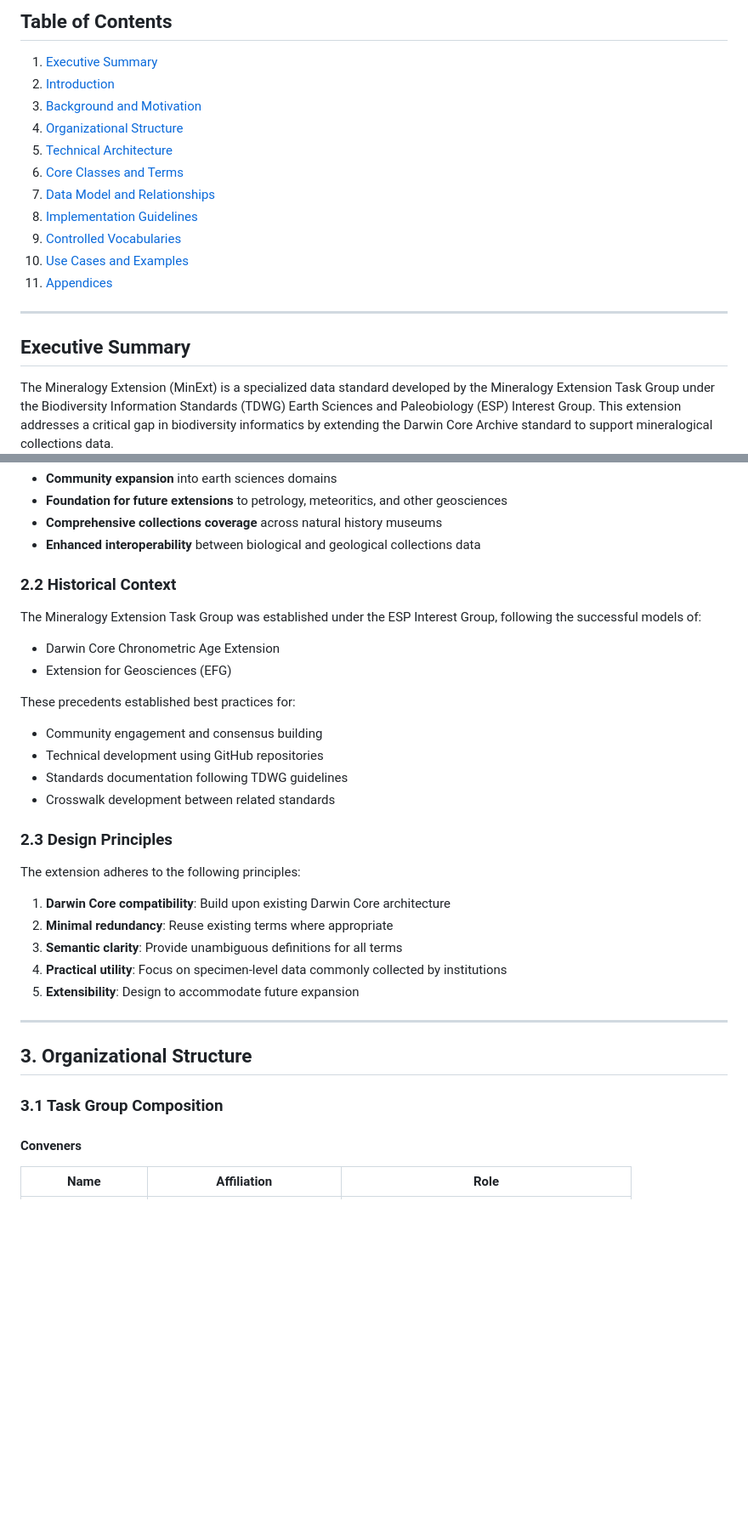
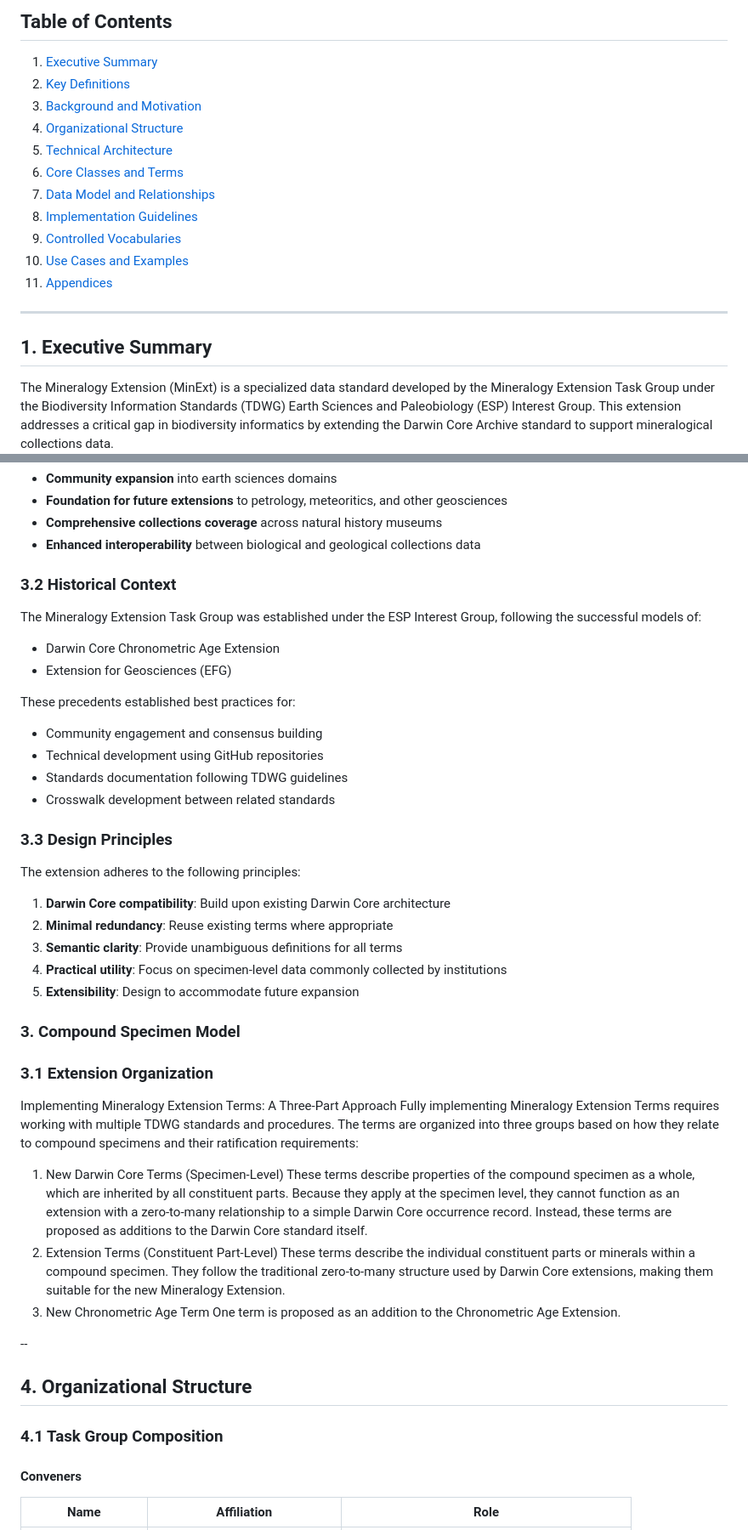
Before and after one commit to tdwg/mineralogy, a Markdown page: specification.md, 2 parts joined by grey strips. Shown at 85% size. Rendered like a GitHub page; blank space fills up the shorter version.

```diff
--- a/specification.md
+++ b/specification.md
@@ -11,7 +11,7 @@
 ## Table of Contents
 
 1. [Executive Summary](#executive-summary)
-2. [Introduction](#introduction)
+2. [Key Definitions](#key-definitions)
 3. [Background and Motivation](#background-and-motivation)
 4. [Organizational Structure](#organizational-structure)
 5. [Technical Architecture](#technical-architecture)
@@ -24,7 +24,7 @@
 
 ---
 
-## Executive Summary
+## 1. Executive Summary
 
 The Mineralogy Extension (MinExt) is a specialized data standard developed by the Mineralogy Extension Task Group under the Biodiversity Information Standards (TDWG) Earth Sciences and Paleobiology (ESP) Interest Group. This extension addresses a critical gap in biodiversity informatics by extending the Darwin Core Archive standard to support mineralogical collections data.
 
@@ -96,7 +87,7 @@ Extending TDWG's reach to mineralogy serves multiple strategic goals:
 - **Comprehensive collections coverage** across natural history museums
 - **Enhanced interoperability** between biological and geological collections data
 
-### 2.2 Historical Context
+### 3.2 Historical Context
 
 The Mineralogy Extension Task Group was established under the ESP Interest Group, following the successful models of:
 
@@ -109,7 +100,7 @@ These precedents established best practices for:
 - Standards documentation following TDWG guidelines
 - Crosswalk development between related standards
 
-### 2.3 Design Principles
+### 3.3 Design Principles
 
 The extension adheres to the following principles:
 
@@ -119,11 +110,24 @@ The extension adheres to the following principles:
 4. **Practical utility**: Focus on specimen-level data commonly collected by institutions
 5. **Extensibility**: Design to accommodate future expansion
 
----
+### 3. Compound Specimen Model
 
-## 3. Organizational Structure
+### 3.1 Extension Organization
 
-### 3.1 Task Group Composition
+Implementing Mineralogy Extension Terms: A Three-Part Approach
+Fully implementing Mineralogy Extension Terms requires working with multiple TDWG standards and procedures. The terms are organized into three groups based on how they relate to compound specimens and their ratification requirements:
+1. New Darwin Core Terms (Specimen-Level)
+These terms describe properties of the compound specimen as a whole, which are inherited by all constituent parts. Because they apply at the specimen level, they cannot function as an extension with a zero-to-many relationship to a simple Darwin Core occurrence record. Instead, these terms are proposed as additions to the Darwin Core standard itself.
+2. Extension Terms (Constituent Part-Level)
+These terms describe the individual constituent parts or minerals within a compound specimen. They follow the traditional zero-to-many structure used by Darwin Core extensions, making them suitable for the new Mineralogy Extension.
+3. New Chronometric Age Term
+One term is proposed as an addition to the Chronometric Age Extension.
+
+--
+
+## 4. Organizational Structure
+
+### 4.1 Task Group Composition
 
 #### Conveners
 
```
Also changed, not shown: other parts of specification.md (+45 -109 lines).
